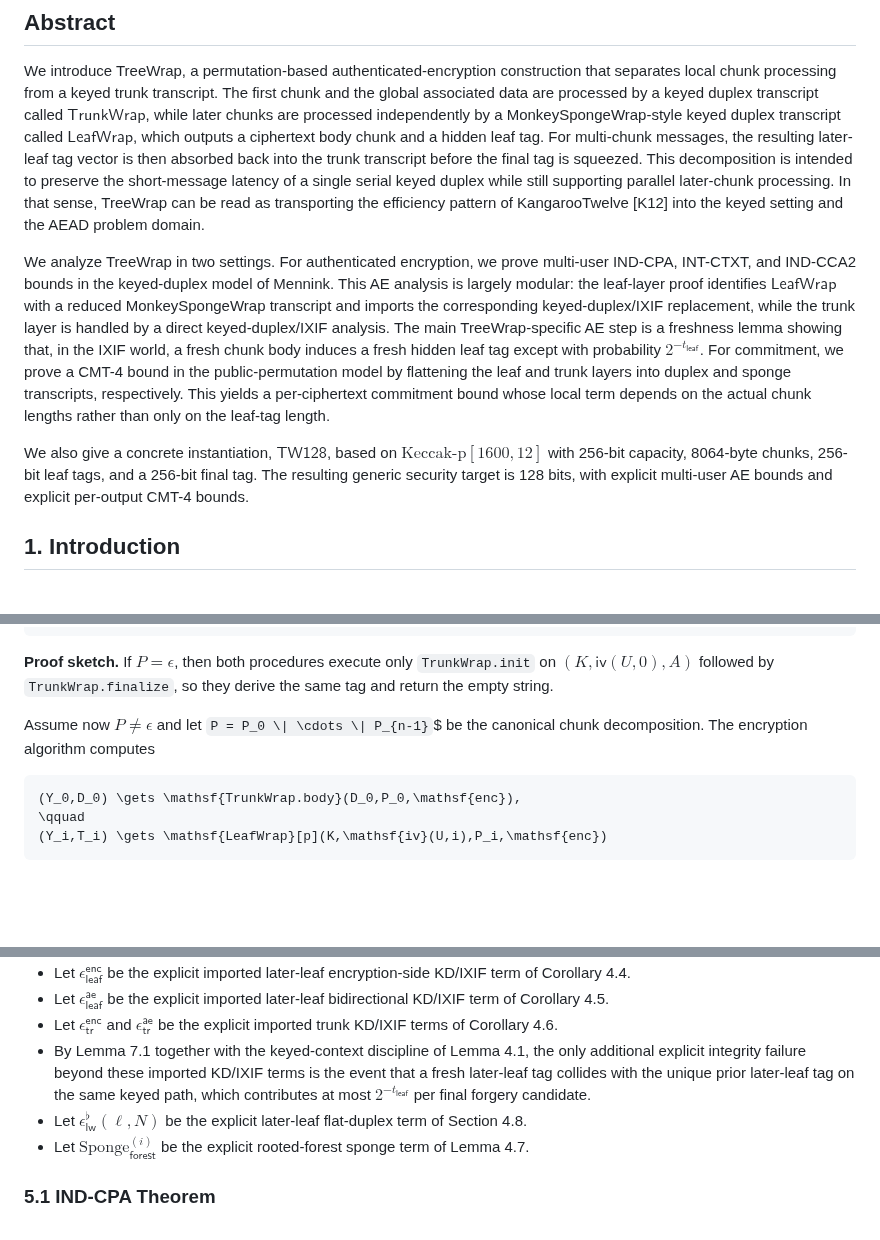
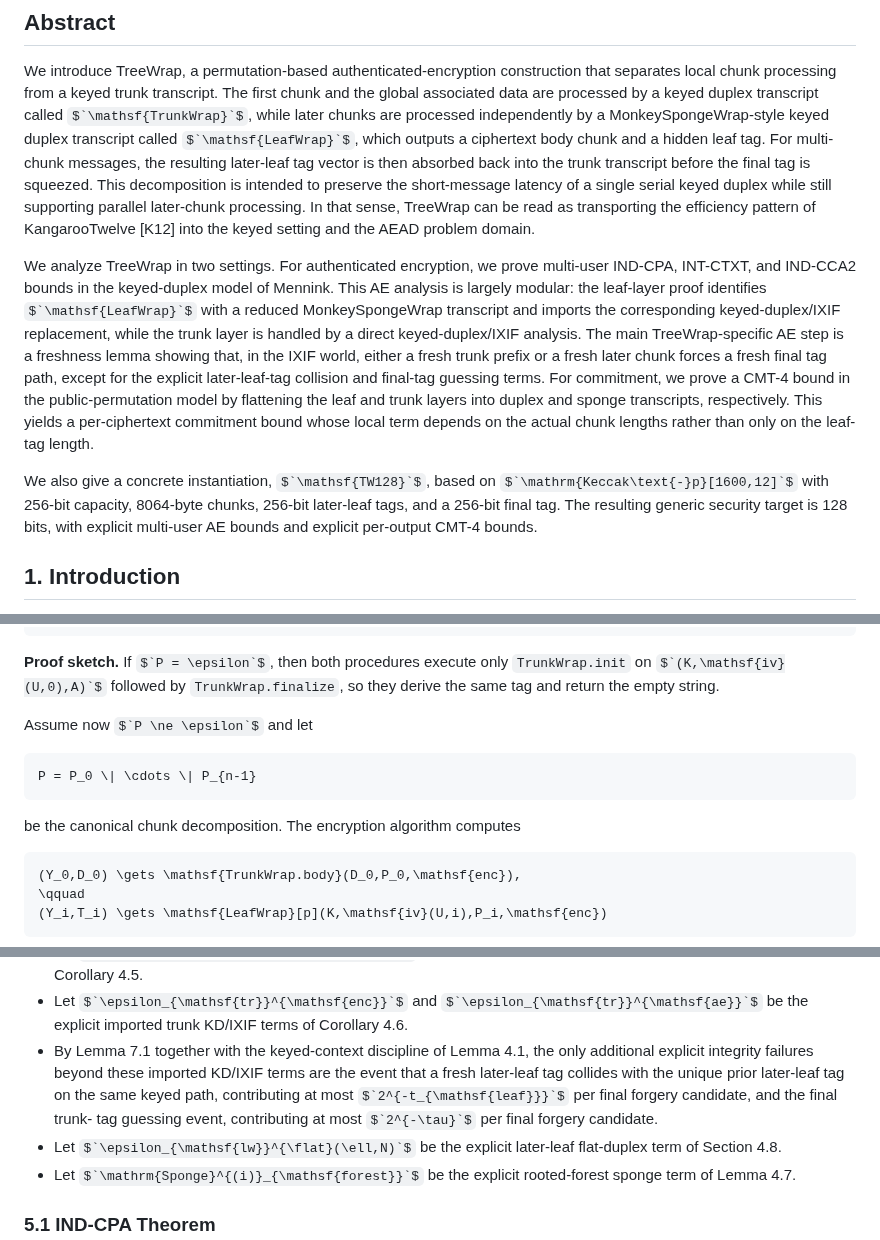
Before and after one commit to codahale/treewrap, a Markdown page: treewrap.md, 3 parts joined by grey strips. Drawn GitHub-style; some formulas as TeX source; blank space fills up the shorter version.

Commit message:
Polish TreeWrap theorem summaries and wording
Align the abstract with the new trunk-or-later-leaf freshness split, fix the Lemma 3.2 chunk-decomposition formatting glitch, and make the Section 5 integrity-summary sentence mention both the later-leaf collision tail and the final trunk-tag guessing term.

````diff
--- a/treewrap.md
+++ b/treewrap.md
@@ -4,9 +4,9 @@
 
 We introduce TreeWrap, a permutation-based authenticated-encryption construction that separates local chunk processing from a keyed trunk transcript. The first chunk and the global associated data are processed by a keyed duplex transcript called $`\mathsf{TrunkWrap}`$, while later chunks are processed independently by a MonkeySpongeWrap-style keyed duplex transcript called $`\mathsf{LeafWrap}`$, which outputs a ciphertext body chunk and a hidden leaf tag. For multi-chunk messages, the resulting later-leaf tag vector is then absorbed back into the trunk transcript before the final tag is squeezed. This decomposition is intended to preserve the short-message latency of a single serial keyed duplex while still supporting parallel later-chunk processing. In that sense, TreeWrap can be read as transporting the efficiency pattern of KangarooTwelve [K12] into the keyed setting and the AEAD problem domain.
 
-We analyze TreeWrap in two settings. For authenticated encryption, we prove multi-user IND-CPA, INT-CTXT, and IND-CCA2 bounds in the keyed-duplex model of Mennink. This AE analysis is largely modular: the leaf-layer proof identifies $`\mathsf{LeafWrap}`$ with a reduced MonkeySpongeWrap transcript and imports the corresponding keyed-duplex/IXIF replacement, while the trunk layer is handled by a direct keyed-duplex/IXIF analysis. The main TreeWrap-specific AE step is a freshness lemma showing that, in the IXIF world, a fresh chunk body induces a fresh hidden leaf tag except with probability $`2^{-t_{\mathsf{leaf}}}`$. For commitment, we prove a CMT-4 bound in the public-permutation model by flattening the leaf and trunk layers into duplex and sponge transcripts, respectively. This yields a per-ciphertext commitment bound whose local term depends on the actual chunk lengths rather than only on the leaf-tag length.
-
-We also give a concrete instantiation, $`\mathsf{TW128}`$, based on $`\mathrm{Keccak\text{-}p}[1600,12]`$ with 256-bit capacity, 8064-byte chunks, 256-bit leaf tags, and a 256-bit final tag. The resulting generic security target is 128 bits, with explicit multi-user AE bounds and explicit per-output CMT-4 bounds.
+We analyze TreeWrap in two settings. For authenticated encryption, we prove multi-user IND-CPA, INT-CTXT, and IND-CCA2 bounds in the keyed-duplex model of Mennink. This AE analysis is largely modular: the leaf-layer proof identifies $`\mathsf{LeafWrap}`$ with a reduced MonkeySpongeWrap transcript and imports the corresponding keyed-duplex/IXIF replacement, while the trunk layer is handled by a direct keyed-duplex/IXIF analysis. The main TreeWrap-specific AE step is a freshness lemma showing that, in the IXIF world, either a fresh trunk prefix or a fresh later chunk forces a fresh final tag path, except for the explicit later-leaf-tag collision and final-tag guessing terms. For commitment, we prove a CMT-4 bound in the public-permutation model by flattening the leaf and trunk layers into duplex and sponge transcripts, respectively. This yields a per-ciphertext commitment bound whose local term depends on the actual chunk lengths rather than only on the leaf-tag length.
+
+We also give a concrete instantiation, $`\mathsf{TW128}`$, based on $`\mathrm{Keccak\text{-}p}[1600,12]`$ with 256-bit capacity, 8064-byte chunks, 256-bit later-leaf tags, and a 256-bit final tag. The resulting generic security target is 128 bits, with explicit multi-user AE bounds and explicit per-output CMT-4 bounds.
 
 ## 1. Introduction
 
@@ -459,7 +459,12 @@ Correctness of TreeWrap follows from the corresponding inversion property of Lea
 `TrunkWrap.finalize`, so they derive the same tag and return the empty string.
 
 Assume now $`P \ne \epsilon`$ and let
-`P = P_0 \| \cdots \| P_{n-1}`$ be the canonical chunk decomposition. The
+
+```math
+P = P_0 \| \cdots \| P_{n-1}
+```
+
+be the canonical chunk decomposition. The
 encryption algorithm computes
 
 ```math
@@ -1043,10 +1048,12 @@ collision tail on the observed trunk output.
   $`\epsilon_{\mathsf{tr}}^{\mathsf{ae}}`$ be the explicit imported trunk
   KD/IXIF terms of Corollary 4.6.
 - By Lemma 7.1 together with the keyed-context discipline of Lemma 4.1, the
-  only additional explicit integrity failure beyond these imported KD/IXIF
-  terms is the event that a fresh later-leaf tag collides with the unique
-  prior later-leaf tag on the same keyed path, which contributes at most
-  $`2^{-t_{\mathsf{leaf}}}`$ per final forgery candidate.
+  only additional explicit integrity failures beyond these imported KD/IXIF
+  terms are the event that a fresh later-leaf tag collides with the unique
+  prior later-leaf tag on the same keyed path, contributing at most
+  $`2^{-t_{\mathsf{leaf}}}`$ per final forgery candidate, and the final trunk-
+  tag guessing event, contributing at most $`2^{-\tau}`$ per final forgery
+  candidate.
 - Let $`\epsilon_{\mathsf{lw}}^{\flat}(\ell,N)`$ be the explicit later-leaf
   flat-duplex term of Section 4.8.
 - Let $`\mathrm{Sponge}^{(i)}_{\mathsf{forest}}`$ be the explicit rooted-forest
````
